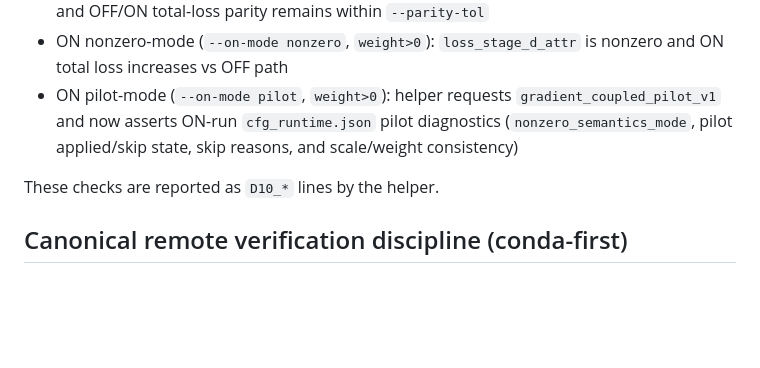
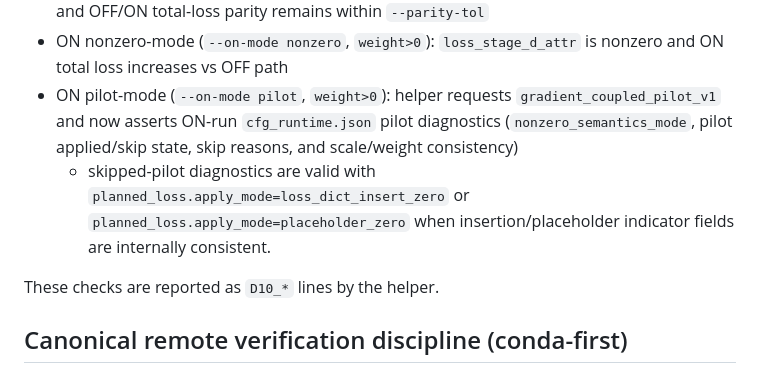
Before and after one commit to zyy-cn/wsovvis, a Markdown page: docs/STAGE_D_SMOKE_HELPER_QUICKCHECK.md, the part around the change. Drawn GitHub-style; blank space fills up the shorter version.

```diff
--- a/docs/STAGE_D_SMOKE_HELPER_QUICKCHECK.md
+++ b/docs/STAGE_D_SMOKE_HELPER_QUICKCHECK.md
@@ -144,6 +144,7 @@ When running real OFF/ON smoke (non-dry-run), expectations depend on ON mode:
 - ON zero-mode (`--on-mode zero`, `weight=0.0`): `loss_stage_d_attr` appears and remains ~0, and OFF/ON total-loss parity remains within `--parity-tol`
 - ON nonzero-mode (`--on-mode nonzero`, `weight>0`): `loss_stage_d_attr` is nonzero and ON total loss increases vs OFF path
 - ON pilot-mode (`--on-mode pilot`, `weight>0`): helper requests `gradient_coupled_pilot_v1` and now asserts ON-run `cfg_runtime.json` pilot diagnostics (`nonzero_semantics_mode`, pilot applied/skip state, skip reasons, and scale/weight consistency)
+  - skipped-pilot diagnostics are valid with `planned_loss.apply_mode=loss_dict_insert_zero` or `planned_loss.apply_mode=placeholder_zero` when insertion/placeholder indicator fields are internally consistent.
 
 These checks are reported as `D10_*` lines by the helper.
 
```
Also changed, not shown: docs/PROJECT_PROGRESS.md (+23 -0 lines), docs/SESSION_HANDOFF_STAGE_D_CLOSURE.md (+5 -0 lines).
